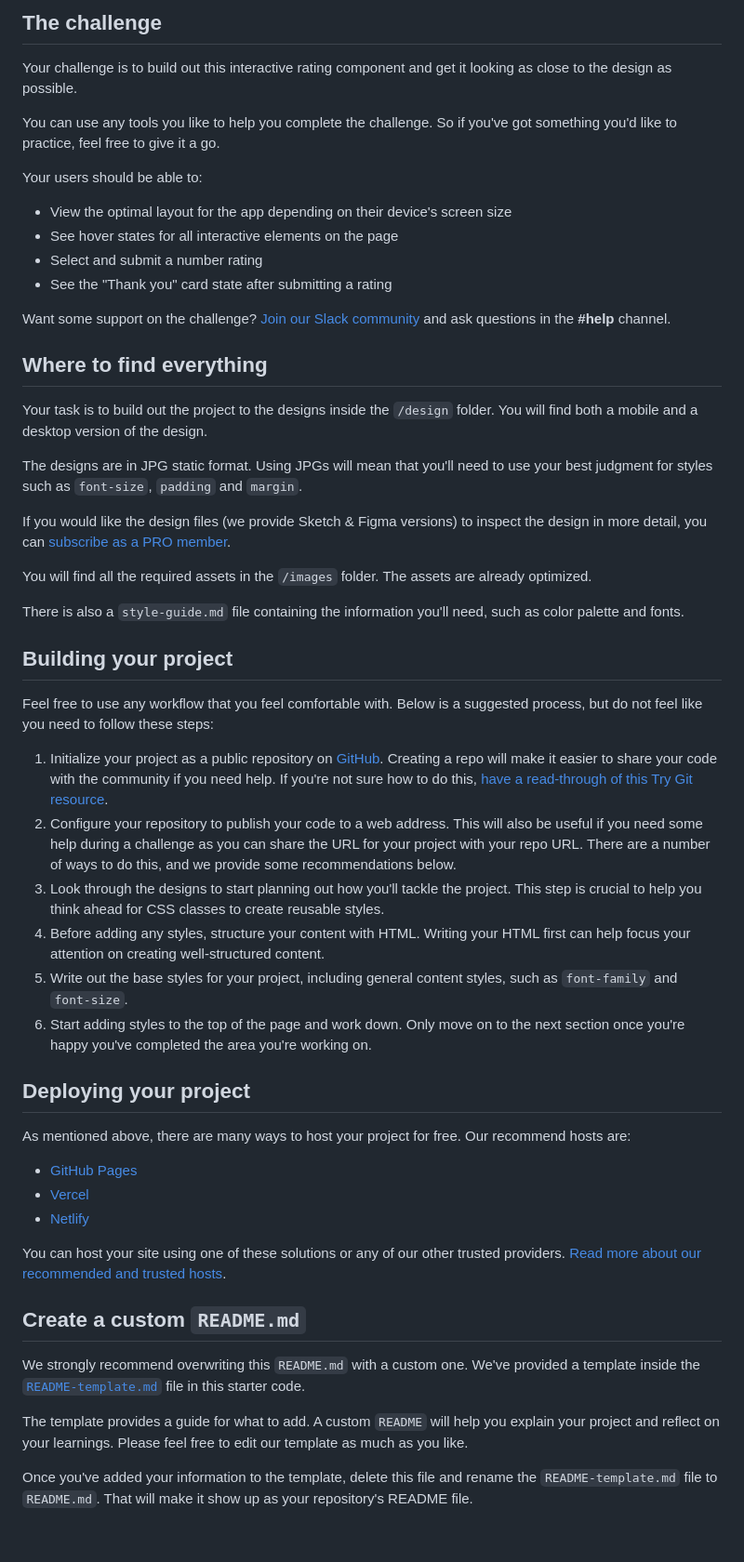
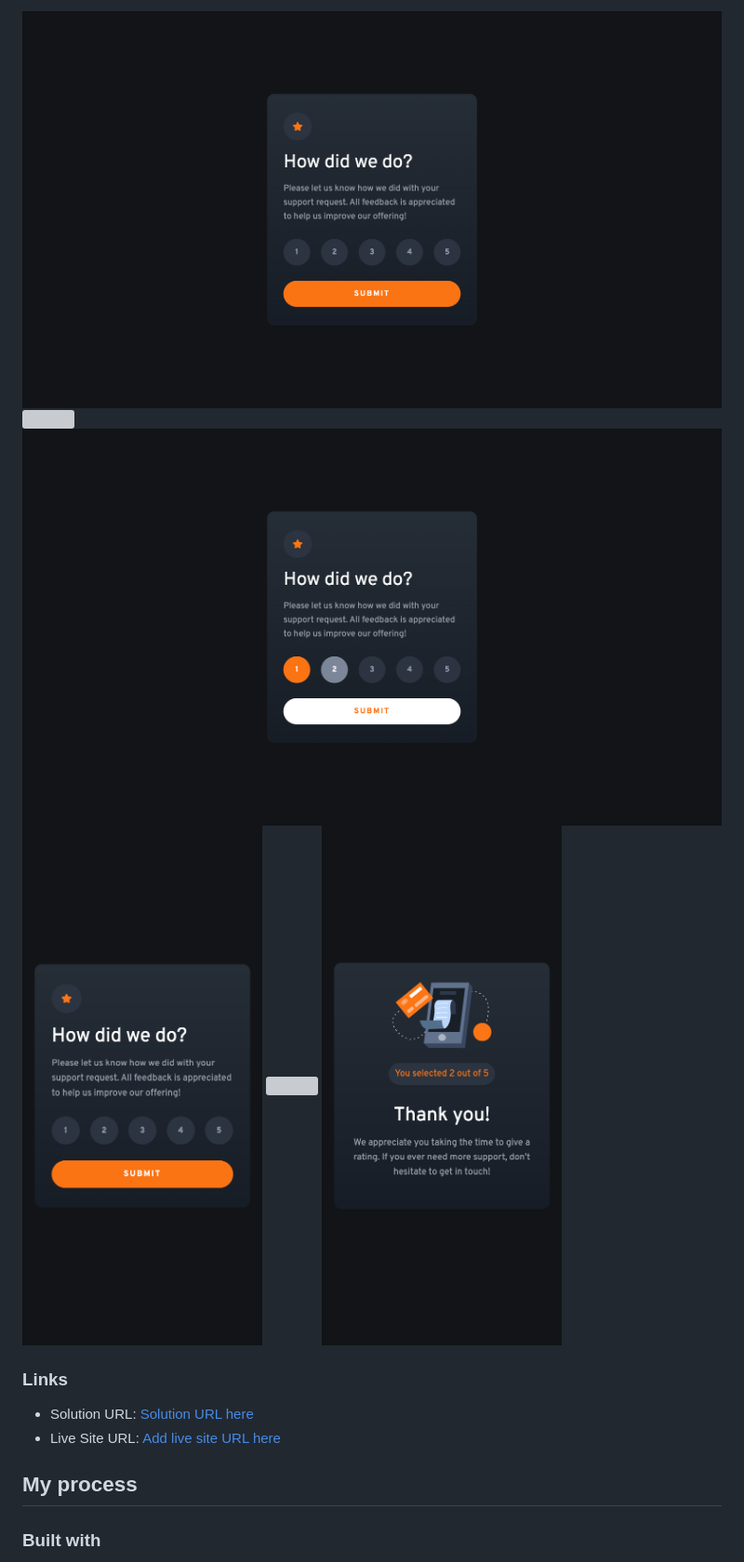
Before and after one commit to noecortez/interactive-rating-component, a Markdown page: README.md, the part around the change printed below. Shown: that part at 93% size. Drawn GitHub-style; pictures changed too: screenshots/active-state.png (added), screenshots/desktop-design.png (added), screenshots/mobile-desing.png (added); blank space fills up the shorter version; grey boxes are pictures that could not be loaded.

```diff
--- a/README.md
+++ b/README.md
@@ -12,57 +18,17 @@ Thanks for checking out this front-end coding challenge.
 
-## The challenge
+![](./screenshots/desktop-design.png)
+![](./screenshots/thank-desktop-design.png)
+![](./screenshots/active-state.png)
+![](./screenshots/mobile-desing.png)
+![](./screenshots/mobile-design.png)
+![](./screenshots/thank-mobile-design.png)
 
-Your challenge is to build out this interactive rating component and get it looking as close to the design as possible.
+### Links
 
-You can use any tools you like to help you complete the challenge. So if you've got something you'd like to practice, feel free to give it a go.
+- Solution URL: [Solution URL here](https://github.com/noecortez/interactive-rating-component)
+- Live Site URL: [Add live site URL here](https://your-live-site-url.com)
 
-Your users should be able to:
+## My process
 
-- View the optimal layout for the app depending on their device's screen size
-- See hover states for all interactive elements on the page
-- Select and submit a number rating
-- See the "Thank you" card state after submitting a rating
+### Built with
 
-Want some support on the challenge? [Join our Slack community](https://www.frontendmentor.io/slack) and ask questions in the **#help** channel.
-
-## Where to find everything
-
-Your task is to build out the project to the designs inside the `/design` folder. You will find both a mobile and a desktop version of the design.
-
-The designs are in JPG static format. Using JPGs will mean that you'll need to use your best judgment for styles such as `font-size`, `padding` and `margin`.
-
-If you would like the design files (we provide Sketch & Figma versions) to inspect the design in more detail, you can [subscribe as a PRO member](https://www.frontendmentor.io/pro).
-
-You will find all the required assets in the `/images` folder. The assets are already optimized.
-
-There is also a `style-guide.md` file containing the information you'll need, such as color palette and fonts.
-
-## Building your project
-
-Feel free to use any workflow that you feel comfortable with. Below is a suggested process, but do not feel like you need to follow these steps:
-
-1. Initialize your project as a public repository on [GitHub](https://github.com/). Creating a repo will make it easier to share your code with the community if you need help. If you're not sure how to do this, [have a read-through of this Try Git resource](https://try.github.io/).
-2. Configure your repository to publish your code to a web address. This will also be useful if you need some help during a challenge as you can share the URL for your project with your repo URL. There are a number of ways to do this, and we provide some recommendations below.
-3. Look through the designs to start planning out how you'll tackle the project. This step is crucial to help you think ahead for CSS classes to create reusable styles.
-4. Before adding any styles, structure your content with HTML. Writing your HTML first can help focus your attention on creating well-structured content.
-5. Write out the base styles for your project, including general content styles, such as `font-family` and `font-size`.
-6. Start adding styles to the top of the page and work down. Only move on to the next section once you're happy you've completed the area you're working on.
-
-## Deploying your project
-
-As mentioned above, there are many ways to host your project for free. Our recommend hosts are:
-
-- [GitHub Pages](https://pages.github.com/)
-- [Vercel](https://vercel.com/)
-- [Netlify](https://www.netlify.com/)
-
-You can host your site using one of these solutions or any of our other trusted providers. [Read more about our recommended and trusted hosts](https://medium.com/frontend-mentor/frontend-mentor-trusted-hosting-providers-bf000dfebe).
-
-## Create a custom `README.md`
-
-We strongly recommend overwriting this `README.md` with a custom one. We've provided a template inside the [`README-template.md`](./README-template.md) file in this starter code.
-
-The template provides a guide for what to add. A custom `README` will help you explain your project and reflect on your learnings. Please feel free to edit our template as much as you like.
-
-Once you've added your information to the template, delete this file and rename the `README-template.md` file to `README.md`. That will make it show up as your repository's README file.
-
```
Also changed, not shown: other parts of README.md (+17 -32 lines), README-template.md (deleted, +0 -113 lines), screenshots/thank-desktop-desing.png (added).
